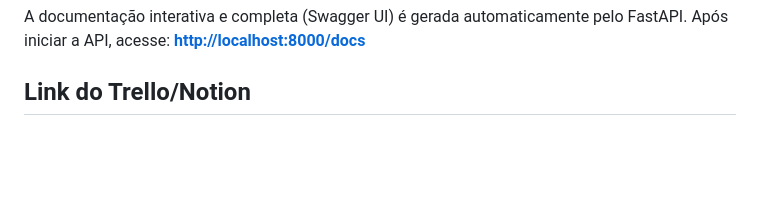
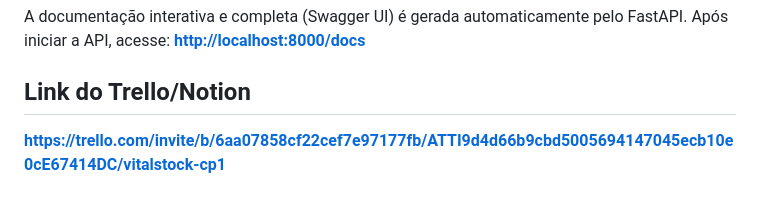
Before and after one commit to rodriguesassisrenan/vitalstock-cp1, a Markdown page: README.md, the part around the change. Drawn GitHub-style; blank space fills up the shorter version.

```diff
--- a/README.md
+++ b/README.md
@@ -85,3 +85,4 @@ A documentação interativa e completa (Swagger UI) é gerada automaticamente pe
 **[http://localhost:8000/docs](http://localhost:8000/docs)**
 
 ## Link do Trello/Notion
+**[https://trello.com/invite/b/6aa07858cf22cef7e97177fb/ATTI9d4d66b9cbd5005694147045ecb10e0cE67414DC/vitalstock-cp1](https://trello.com/invite/b/6aa07858cf22cef7e97177fb/ATTI9d4d66b9cbd5005694147045ecb10e0cE67414DC/vitalstock-cp1)**
```
